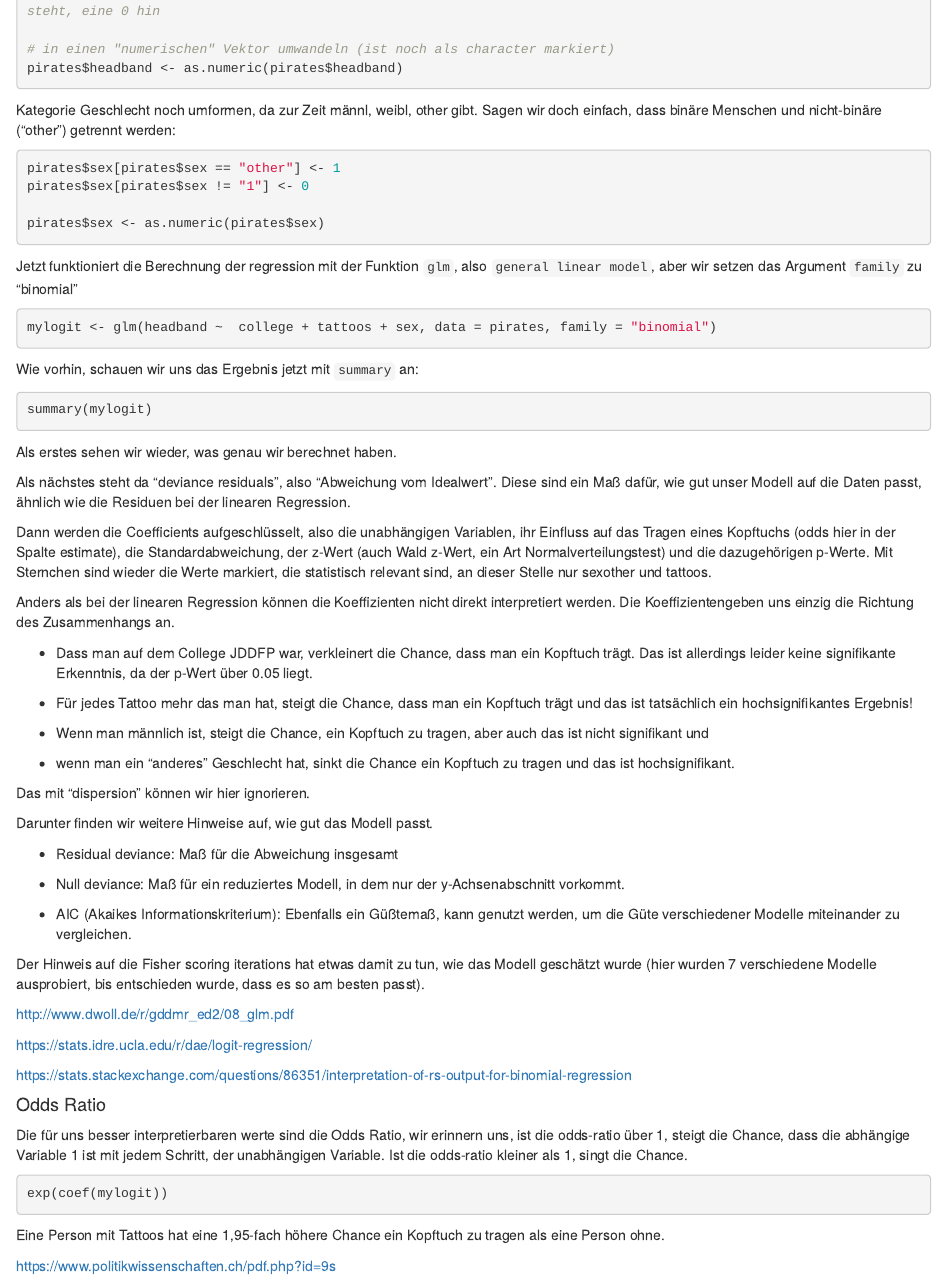
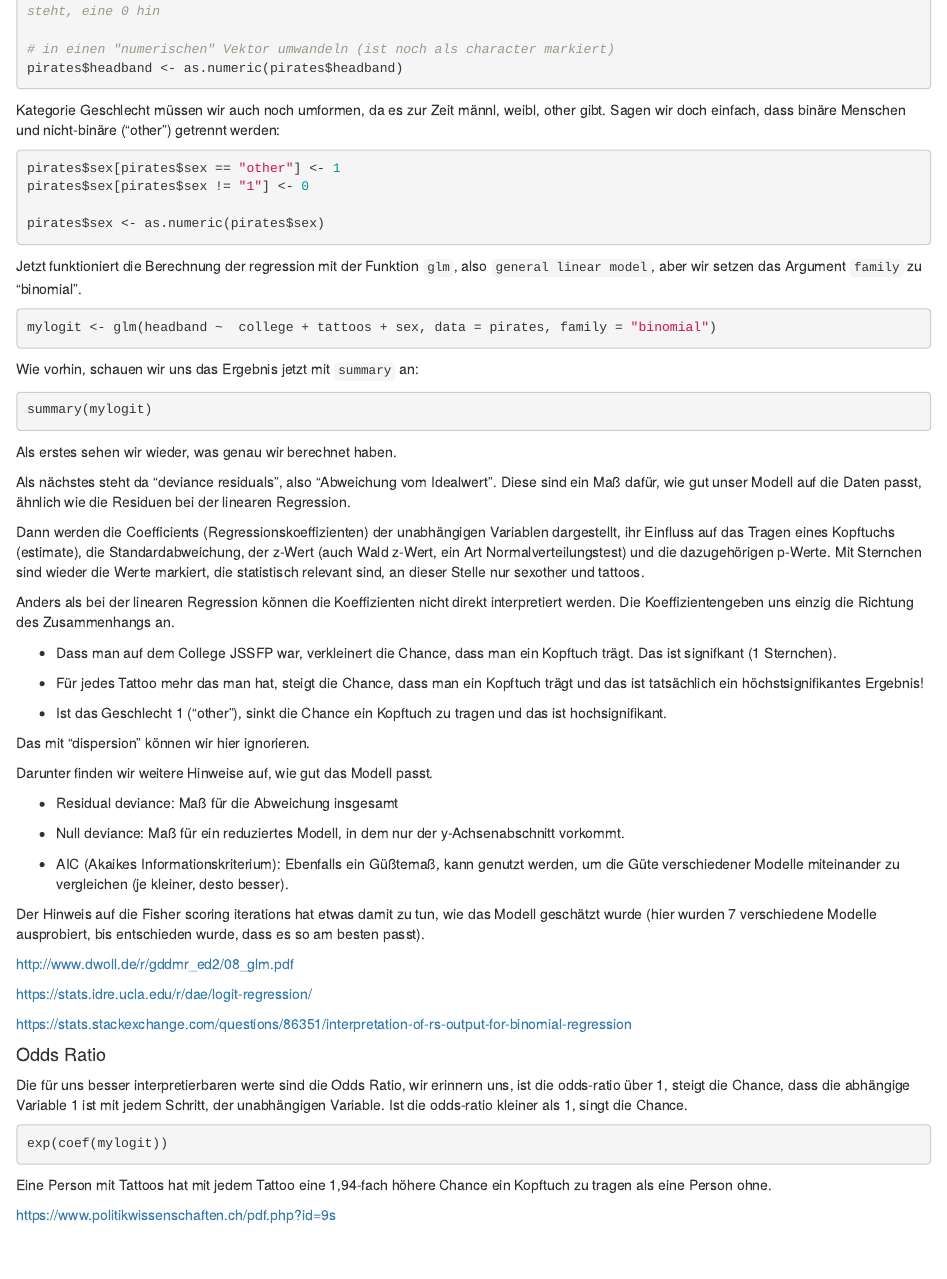
Before and after one commit to SCSchmidt/lehre, an R Markdown document (analysis/BioGeo/B15_logistische_regression.Rmd): the page in a window 1100 px wide, from 760 px down. Rendered offline with R 4.5, knitr and Pandoc, with nearby package versions; the code chunks are not run, so their results and figures are left out; drawn as R Markdown's standard HTML page in place of the format the file asks for; a font, style sheet, LaTeX package, included part or bibliography that could not be used is replaced or left out.

Commit message:
kleinkram

````diff
--- a/analysis/BioGeo/B15_logistische_regression.Rmd
+++ b/analysis/BioGeo/B15_logistische_regression.Rmd
@@ -51,7 +51,7 @@ pirates$headband[pirates$headband == "no"] <- 0 # schreibe in pirates$headband,
 pirates$headband <- as.numeric(pirates$headband)
 ```
 
-Kategorie Geschlecht noch umformen, da zur Zeit männl, weibl, other gibt. Sagen wir doch einfach, dass binäre Menschen und nicht-binäre ("other") getrennt werden:
+Kategorie Geschlecht müssen wir auch noch umformen, da es zur Zeit männl, weibl, other gibt. Sagen wir doch einfach, dass binäre Menschen und nicht-binäre ("other") getrennt werden:
 
 ```{r}
 pirates$sex[pirates$sex == "other"] <- 1
@@ -63,7 +63,7 @@ pirates$sex <- as.numeric(pirates$sex)
 
 
 
-Jetzt funktioniert die Berechnung der regression mit der Funktion `glm`, also `general linear model`, aber wir setzen das Argument `family` zu "binomial"
+Jetzt funktioniert die Berechnung der regression mit der Funktion `glm`, also `general linear model`, aber wir setzen das Argument `family` zu "binomial".
 
 ```{r}
 mylogit <- glm(headband ~  college + tattoos + sex, data = pirates, family = "binomial")
@@ -79,17 +79,15 @@ Als erstes sehen wir wieder, was genau wir berechnet haben.
 
 Als nächstes steht da "deviance residuals", also "Abweichung vom Idealwert". Diese sind ein Maß dafür, wie gut unser Modell auf die Daten passt, ähnlich wie die Residuen bei der linearen Regression.
 
-Dann werden die Coefficients aufgeschlüsselt, also die unabhängigen Variablen, ihr Einfluss auf das Tragen eines Kopftuchs (odds hier in der Spalte estimate), die Standardabweichung, der z-Wert (auch Wald z-Wert, ein Art Normalverteilungstest) und die dazugehörigen p-Werte. Mit Sternchen sind wieder die Werte markiert, die statistisch relevant sind, an dieser Stelle nur sexother und tattoos.
+Dann werden die Coefficients (Regressionskoeffizienten) der unabhängigen Variablen dargestellt, ihr Einfluss auf das Tragen eines Kopftuchs (estimate), die Standardabweichung, der z-Wert (auch Wald z-Wert, ein Art Normalverteilungstest) und die dazugehörigen p-Werte. Mit Sternchen sind wieder die Werte markiert, die statistisch relevant sind, an dieser Stelle nur sexother und tattoos.
 
 Anders als bei der linearen Regression können die Koeffizienten nicht direkt interpretiert werden. Die Koeffizientengeben uns einzig die Richtung des Zusammenhangs an.
 
- - Dass man auf dem College JDDFP war, verkleinert die Chance, dass man ein Kopftuch trägt. Das ist allerdings leider keine signifikante Erkenntnis, da der p-Wert über 0.05 liegt.
+ - Dass man auf dem College JSSFP war, verkleinert die Chance, dass man ein Kopftuch trägt. Das ist signifkant (1 Sternchen).
 
- - Für jedes Tattoo mehr das man hat, steigt die Chance, dass man ein Kopftuch trägt und das ist tatsächlich ein hochsignifikantes Ergebnis!
+ - Für jedes Tattoo mehr das man hat, steigt die Chance, dass man ein Kopftuch trägt und das ist tatsächlich ein höchstsignifikantes Ergebnis!
 
- - Wenn man männlich ist, steigt die Chance, ein Kopftuch zu tragen, aber auch das ist nicht signifikant und
-
- - wenn man ein "anderes" Geschlecht hat, sinkt die Chance ein Kopftuch zu tragen und das ist hochsignifikant.
+ - Ist das Geschlecht 1 ("other"), sinkt die Chance ein Kopftuch zu tragen und das ist hochsignifikant.
 
  Das mit "dispersion" können wir hier ignorieren.
 
@@ -99,7 +97,7 @@ Darunter finden wir weitere Hinweise auf, wie gut das Modell passt.
 
  - Null deviance: Maß für ein reduziertes Modell, in dem nur der y-Achsenabschnitt vorkommt.
 
- - AIC (Akaikes Informationskriterium): Ebenfalls ein Güßtemaß, kann genutzt werden, um die Güte verschiedener Modelle miteinander zu vergleichen.
+ - AIC (Akaikes Informationskriterium): Ebenfalls ein Güßtemaß, kann genutzt werden, um die Güte verschiedener Modelle miteinander zu vergleichen (je kleiner, desto besser).
 
 Der Hinweis auf die Fisher scoring iterations hat etwas damit zu tun, wie das Modell geschätzt wurde (hier wurden 7 verschiedene Modelle ausprobiert, bis entschieden wurde, dass es so am besten passt).
 
@@ -118,6 +116,6 @@ exp(coef(mylogit))
 
 ```
 
-Eine Person mit Tattoos hat eine 1,95-fach höhere Chance ein Kopftuch zu tragen als eine Person ohne.
+Eine Person mit Tattoos hat mit jedem Tattoo eine 1,94-fach höhere Chance ein Kopftuch zu tragen als eine Person ohne.
 
 https://www.politikwissenschaften.ch/pdf.php?id=9s
````
